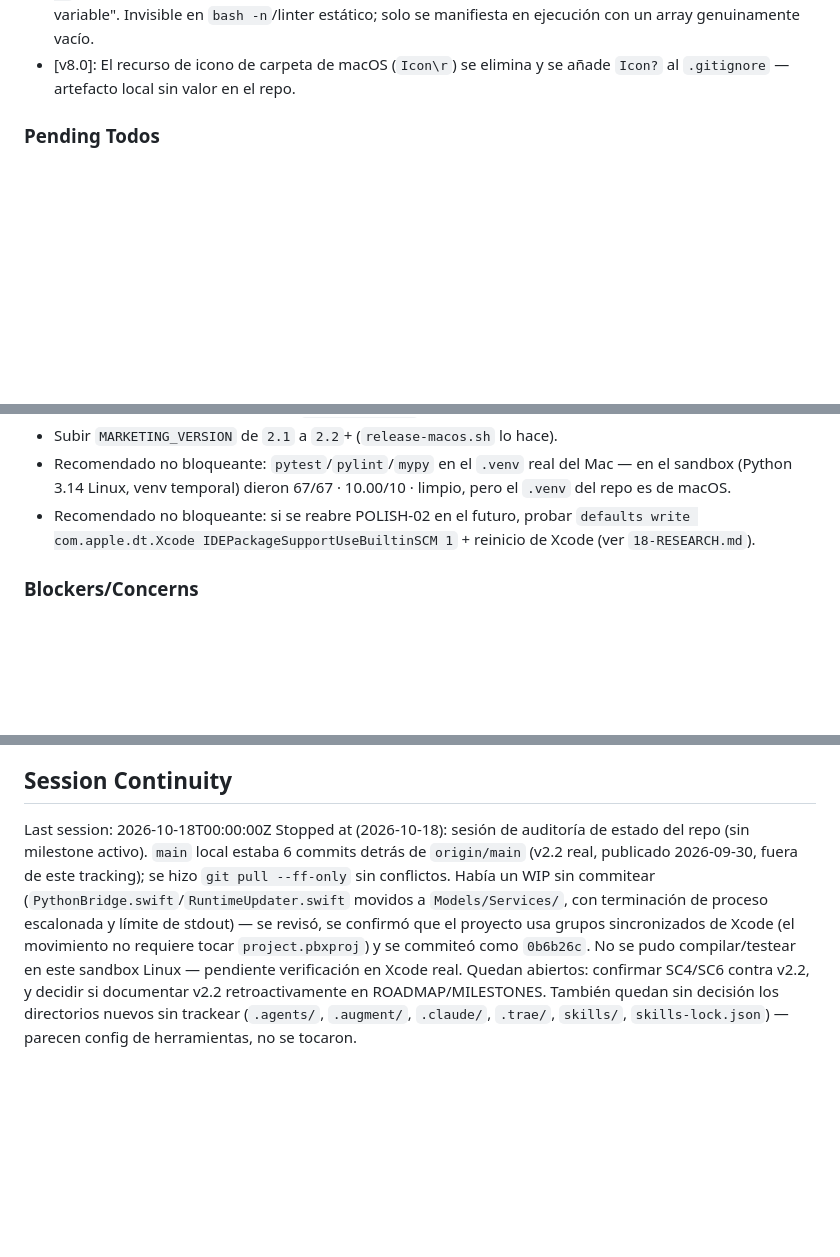
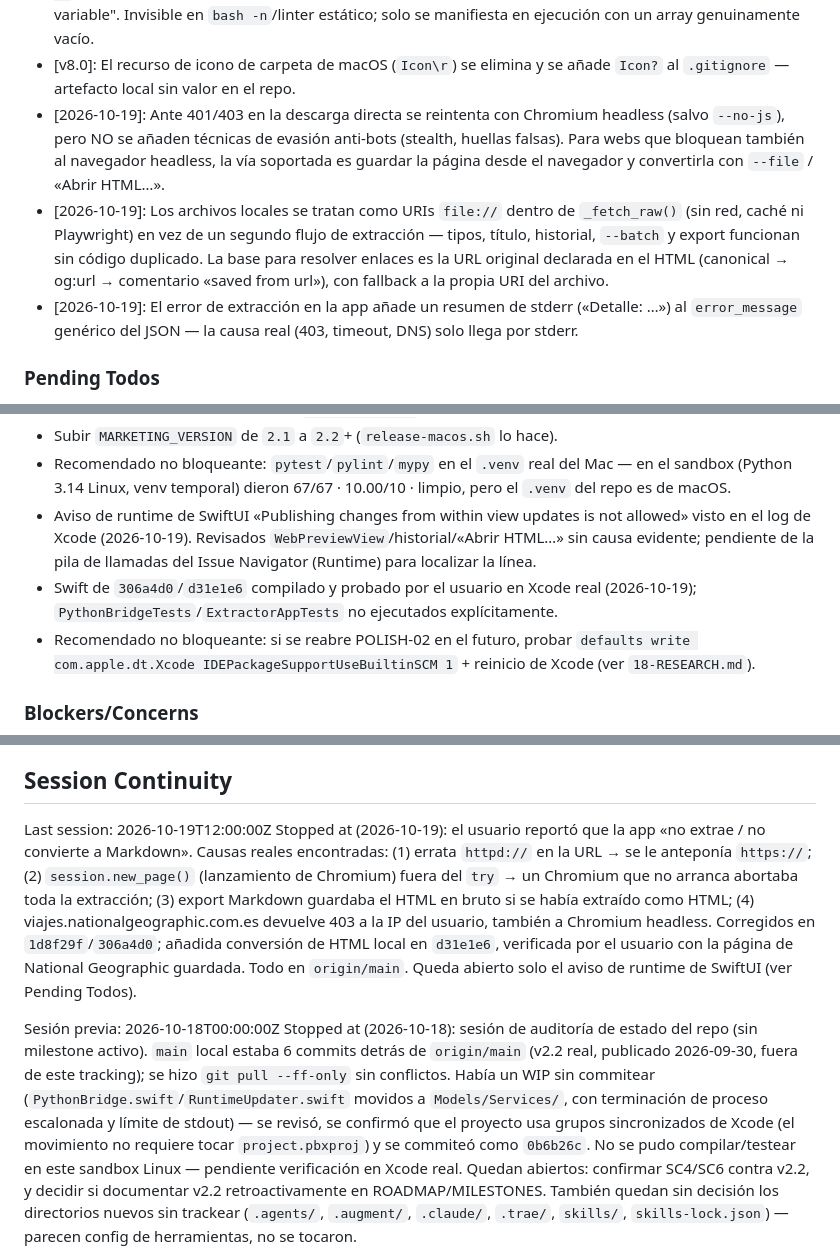
Before and after one commit to edfrutos/extractor-url-macos, a Markdown page: .planning/STATE.md, 3 parts joined by grey strips. GitHub-like rendering; blank space fills up the shorter version.

Commit message:
docs: STATE.md registra fixes de extracción/export y conversión de HTML local
Co-Authored-By: Claude Opus 5.5 <noreply@anthropic.com>

```diff
--- a/.planning/STATE.md
+++ b/.planning/STATE.md
@@ -86,6 +86,9 @@ Decisiones relevantes para v6.0:
 - [v8.0]: Ante rechazo de notarización, `release-macos.sh` pide ahora `xcrun notarytool log <id>` explícitamente — el resumen de `submit --wait` solo trae `id`/`status`, no las razones del rechazo (el mensaje anterior decía "log completo arriba" y era falso).
 - [v8.0]: `"${array[@]+"${array[@]}"}"` en vez de `"${array[@]}"` a secas en `release-macos.sh` — bajo `set -u`, bash 3.2 (el de macOS de serie) trata un array vacío como variable no definida y aborta con "unbound variable". Invisible en `bash -n`/linter estático; solo se manifiesta en ejecución con un array genuinamente vacío.
 - [v8.0]: El recurso de icono de carpeta de macOS (`Icon\r`) se elimina y se añade `Icon?` al `.gitignore` — artefacto local sin valor en el repo.
+- [2026-10-19]: Ante 401/403 en la descarga directa se reintenta con Chromium headless (salvo `--no-js`), pero NO se añaden técnicas de evasión anti-bots (stealth, huellas falsas). Para webs que bloquean también al navegador headless, la vía soportada es guardar la página desde el navegador y convertirla con `--file` / «Abrir HTML…».
+- [2026-10-19]: Los archivos locales se tratan como URIs `file://` dentro de `_fetch_raw()` (sin red, caché ni Playwright) en vez de un segundo flujo de extracción — tipos, título, historial, `--batch` y export funcionan sin código duplicado. La base para resolver enlaces es la URL original declarada en el HTML (canonical → og:url → comentario «saved from url»), con fallback a la propia URI del archivo.
+- [2026-10-19]: El error de extracción en la app añade un resumen de stderr («Detalle: …») al `error_message` genérico del JSON — la causa real (403, timeout, DNS) solo llega por stderr.
 
 ### Pending Todos
 
@@ -103,6 +106,8 @@ Decisiones relevantes para v6.0:
 - Al taggear el próximo release, seguir el guion impreso (incluye ya `git tag -f` + `git push -f origin vX.Y`) para que el tag caiga en el commit `chore(release)`.
 - Subir `MARKETING_VERSION` de `2.1` a `2.2`+ (`release-macos.sh` lo hace).
 - Recomendado no bloqueante: `pytest`/`pylint`/`mypy` en el `.venv` real del Mac — en el sandbox (Python 3.14 Linux, venv temporal) dieron 67/67 · 10.00/10 · limpio, pero el `.venv` del repo es de macOS.
+- Aviso de runtime de SwiftUI «Publishing changes from within view updates is not allowed» visto en el log de Xcode (2026-10-19). Revisados `WebPreviewView`/historial/«Abrir HTML…» sin causa evidente; pendiente de la pila de llamadas del Issue Navigator (Runtime) para localizar la línea.
+- Swift de `306a4d0`/`d31e1e6` compilado y probado por el usuario en Xcode real (2026-10-19); `PythonBridgeTests`/`ExtractorAppTests` no ejecutados explícitamente.
 - Recomendado no bloqueante: si se reabre POLISH-02 en el futuro, probar `defaults write com.apple.dt.Xcode IDEPackageSupportUseBuiltinSCM 1` + reinicio de Xcode (ver `18-RESEARCH.md`).
 
 ### Blockers/Concerns
@@ -143,7 +148,10 @@ reapareció. Fase 23/v8.0 queda sin ningún criterio abierto.
 
 ## Session Continuity
 
-Last session: 2026-10-18T00:00:00Z
+Last session: 2026-10-19T12:00:00Z
+Stopped at (2026-10-19): el usuario reportó que la app «no extrae / no convierte a Markdown». Causas reales encontradas: (1) errata `httpd://` en la URL → se le anteponía `https://`; (2) `session.new_page()` (lanzamiento de Chromium) fuera del `try` → un Chromium que no arranca abortaba toda la extracción; (3) export Markdown guardaba el HTML en bruto si se había extraído como HTML; (4) viajes.nationalgeographic.com.es devuelve 403 a la IP del usuario, también a Chromium headless. Corregidos en `1d8f29f`/`306a4d0`; añadida conversión de HTML local en `d31e1e6`, verificada por el usuario con la página de National Geographic guardada. Todo en `origin/main`. Queda abierto solo el aviso de runtime de SwiftUI (ver Pending Todos).
+
+Sesión previa: 2026-10-18T00:00:00Z
 Stopped at (2026-10-18): sesión de auditoría de estado del repo (sin milestone activo). `main` local estaba 6 commits detrás de `origin/main` (v2.2 real, publicado 2026-09-30, fuera de este tracking); se hizo `git pull --ff-only` sin conflictos. Había un WIP sin commitear (`PythonBridge.swift`/`RuntimeUpdater.swift` movidos a `Models/Services/`, con terminación de proceso escalonada y límite de stdout) — se revisó, se confirmó que el proyecto usa grupos sincronizados de Xcode (el movimiento no requiere tocar `project.pbxproj`) y se commiteó como `0b6b26c`. No se pudo compilar/testear en este sandbox Linux — pendiente verificación en Xcode real. Quedan abiertos: confirmar SC4/SC6 contra v2.2, y decidir si documentar v2.2 retroactivamente en ROADMAP/MILESTONES. También quedan sin decisión los directorios nuevos sin trackear (`.agents/`, `.augment/`, `.claude/`, `.trae/`, `skills/`, `skills-lock.json`) — parecen config de herramientas, no se tocaron.
 
 Sesión previa: 2026-08-28T00:00:00Z
```
Also changed, not shown: other parts of .planning/STATE.md (+2 -2 lines).
